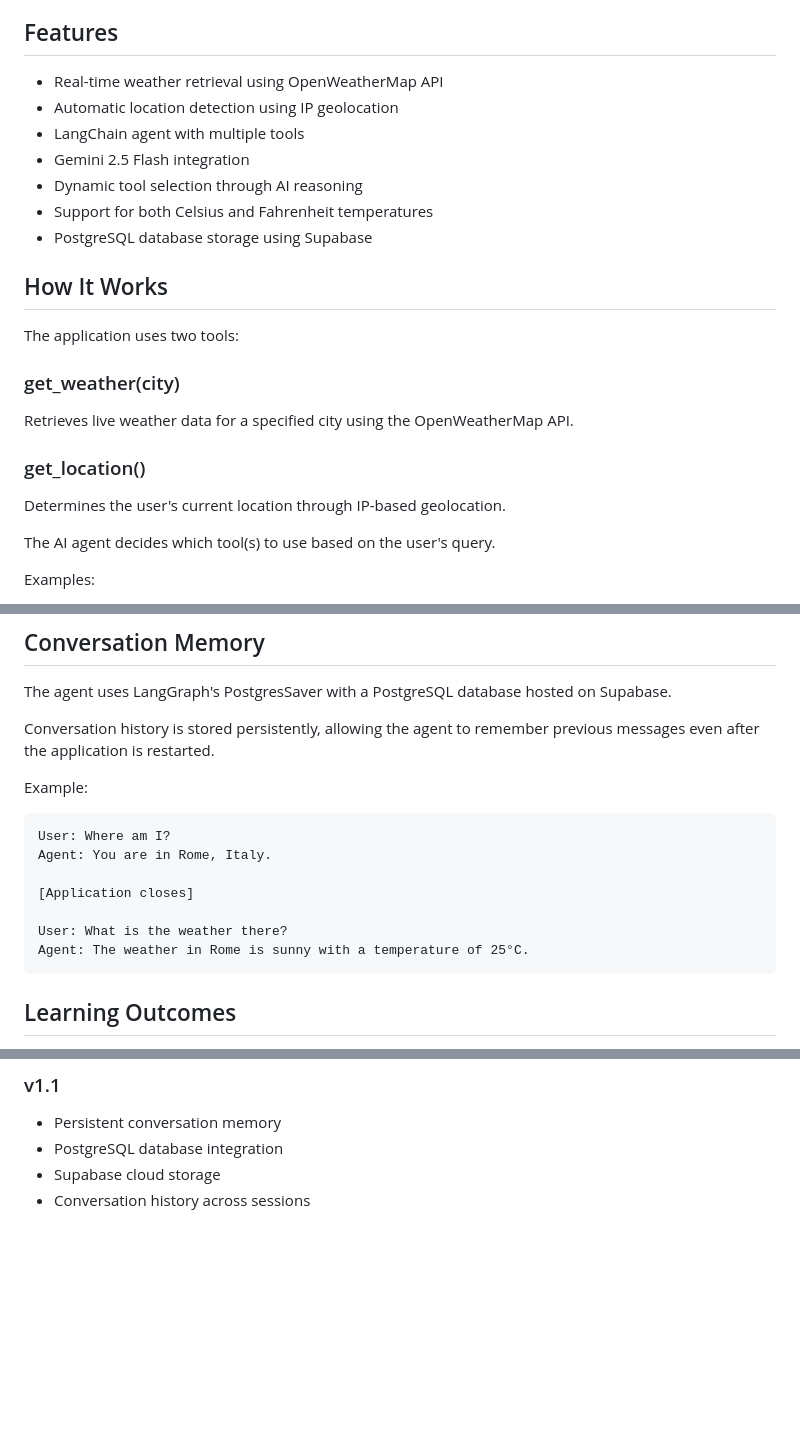
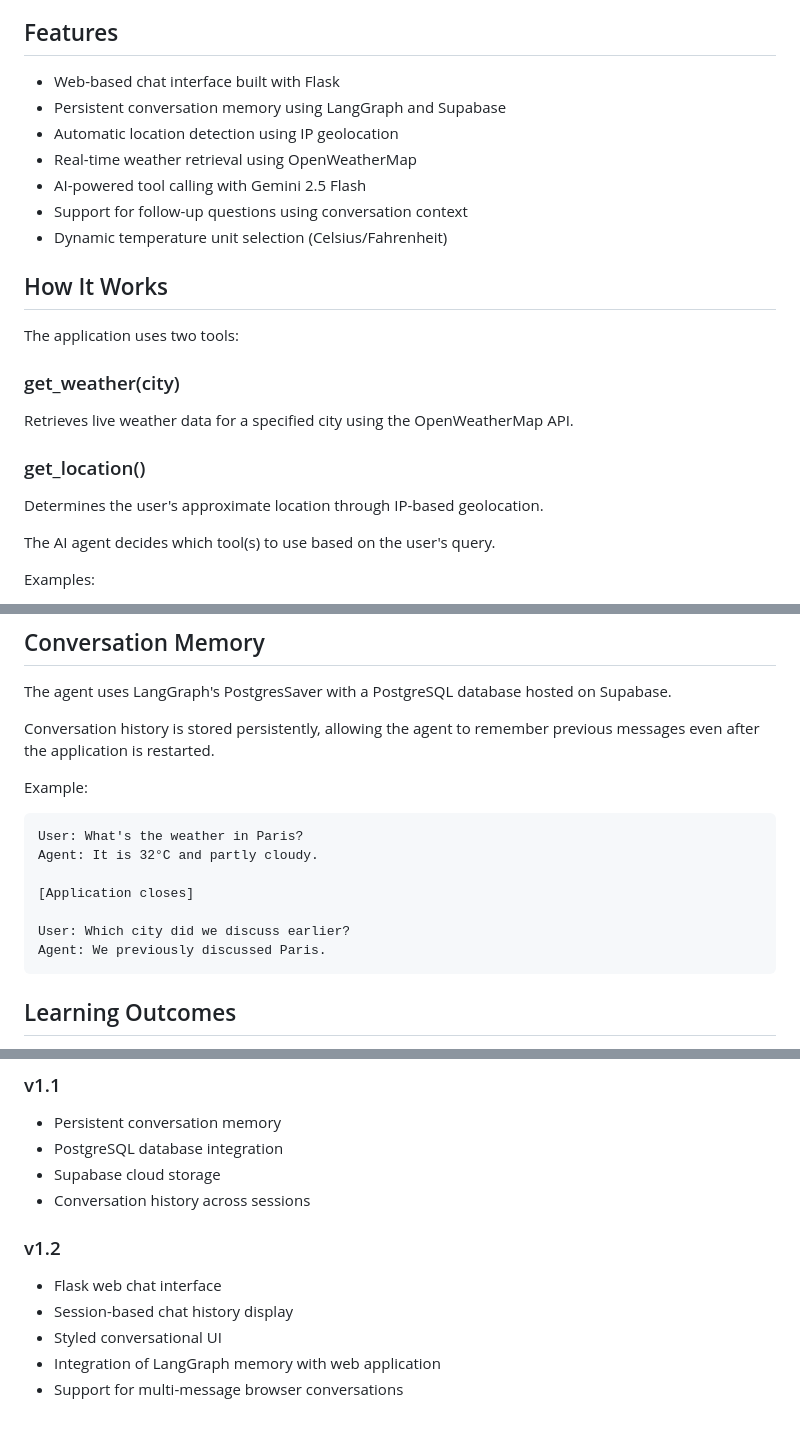
Before and after one commit to dhvani-vora/ai-weather-agent, a Markdown page: README.md, 3 parts joined by grey strips. Drawn GitHub-style; blank space fills up the shorter version.

````diff
--- a/README.md
+++ b/README.md
@@ -4,13 +4,13 @@ An AI agent built with LangChain and Google's Gemini model that can retrieve rea
 
 ## Features
 
-- Real-time weather retrieval using OpenWeatherMap API
+- Web-based chat interface built with Flask
+- Persistent conversation memory using LangGraph and Supabase
 - Automatic location detection using IP geolocation
-- LangChain agent with multiple tools
-- Gemini 2.5 Flash integration
-- Dynamic tool selection through AI reasoning
-- Support for both Celsius and Fahrenheit temperatures
-- PostgreSQL database storage using Supabase
+- Real-time weather retrieval using OpenWeatherMap
+- AI-powered tool calling with Gemini 2.5 Flash
+- Support for follow-up questions using conversation context
+- Dynamic temperature unit selection (Celsius/Fahrenheit)
 
 ## How It Works
 
@@ -22,7 +22,7 @@ Retrieves live weather data for a specified city using the OpenWeatherMap API.
 
 ### get_location()
 
-Determines the user's current location through IP-based geolocation.
+Determines the user's approximate location through IP-based geolocation.
 
 The AI agent decides which tool(s) to use based on the user's query.
 
@@ -135,15 +177,14 @@ Conversation history is stored persistently, allowing the agent to remember prev
 Example:
 
 ```text
-User: Where am I?
-Agent: You are in Rome, Italy.
+User: What's the weather in Paris?
+Agent: It is 32°C and partly cloudy.
 
 [Application closes]
 
-User: What is the weather there?
-Agent: The weather in Rome is sunny with a temperature of 25°C.
+User: Which city did we discuss earlier?
+Agent: We previously discussed Paris.
 ```
-
 ## Learning Outcomes
 
 Through this project, I learned:
@@ -177,3 +218,10 @@ Through this project, I learned:
 - PostgreSQL database integration
 - Supabase cloud storage
 - Conversation history across sessions
+
+### v1.2
+- Flask web chat interface
+- Session-based chat history display
+- Styled conversational UI
+- Integration of LangGraph memory with web application
+- Support for multi-message browser conversations
````
Also changed, not shown: other parts of README.md (+70 -28 lines).
